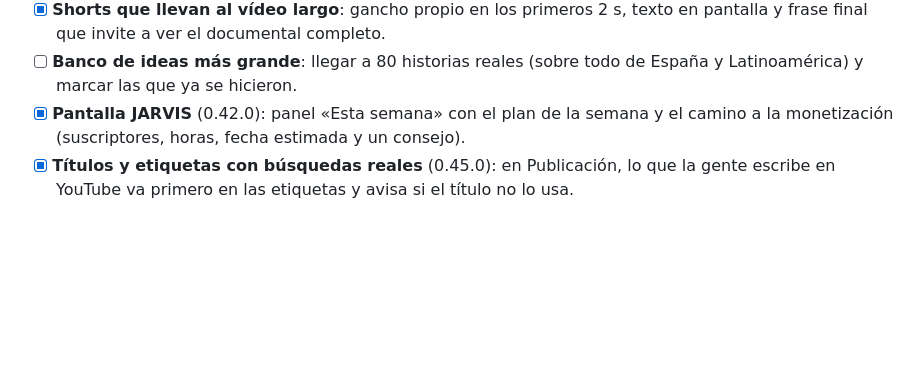
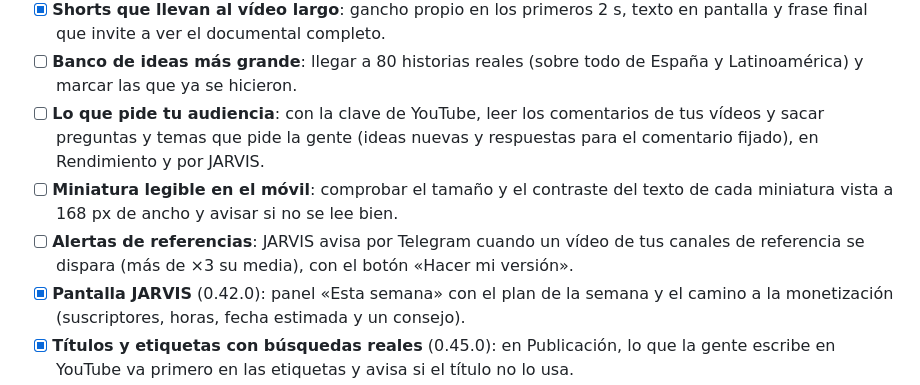
Before and after one commit to nexolunch2026/automatizacion-yt, a Markdown page: docs/plan-monetizacion.md, the part around the change. GitHub-like rendering; blank space fills up the shorter version.

Commit message:
docs: queue three new improvements for the nightly session
Co-Authored-By: Claude Opus 5.5 <noreply@anthropic.com>
Claude-Session: https://claude.ai/code/session_01GpWAcZ43aVyyVfZ71E8SVM

```diff
--- a/docs/plan-monetizacion.md
+++ b/docs/plan-monetizacion.md
@@ -108,6 +108,13 @@ añadir ideas cuando quiera (escribiéndoselo a Claude).
   pantalla y frase final que invite a ver el documental completo.
 - [ ] **Banco de ideas más grande**: llegar a 80 historias reales (sobre todo de España y
   Latinoamérica) y marcar las que ya se hicieron.
+- [ ] **Lo que pide tu audiencia**: con la clave de YouTube, leer los comentarios de tus
+  vídeos y sacar preguntas y temas que pide la gente (ideas nuevas y respuestas para el
+  comentario fijado), en Rendimiento y por JARVIS.
+- [ ] **Miniatura legible en el móvil**: comprobar el tamaño y el contraste del texto de
+  cada miniatura vista a 168 px de ancho y avisar si no se lee bien.
+- [ ] **Alertas de referencias**: JARVIS avisa por Telegram cuando un vídeo de tus canales de
+  referencia se dispara (más de ×3 su media), con el botón «Hacer mi versión».
 - [x] **Pantalla JARVIS** (0.42.0): panel «Esta semana» con el plan de la semana y el camino a
   la monetización (suscriptores, horas, fecha estimada y un consejo).
 - [x] **Títulos y etiquetas con búsquedas reales** (0.45.0): en Publicación, lo que la gente
```
